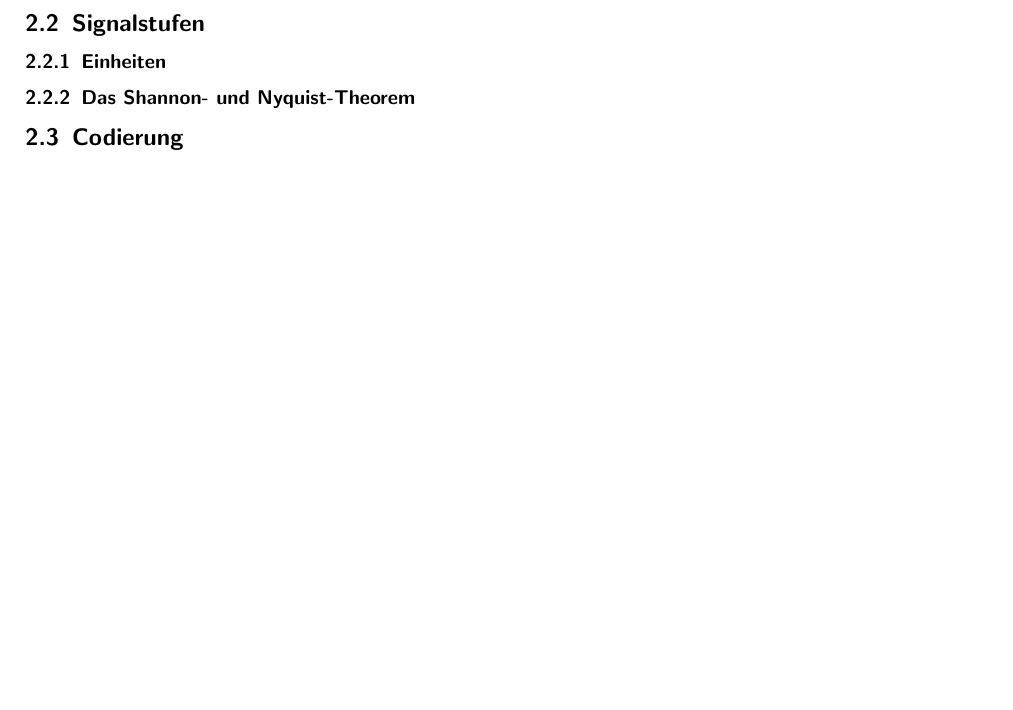
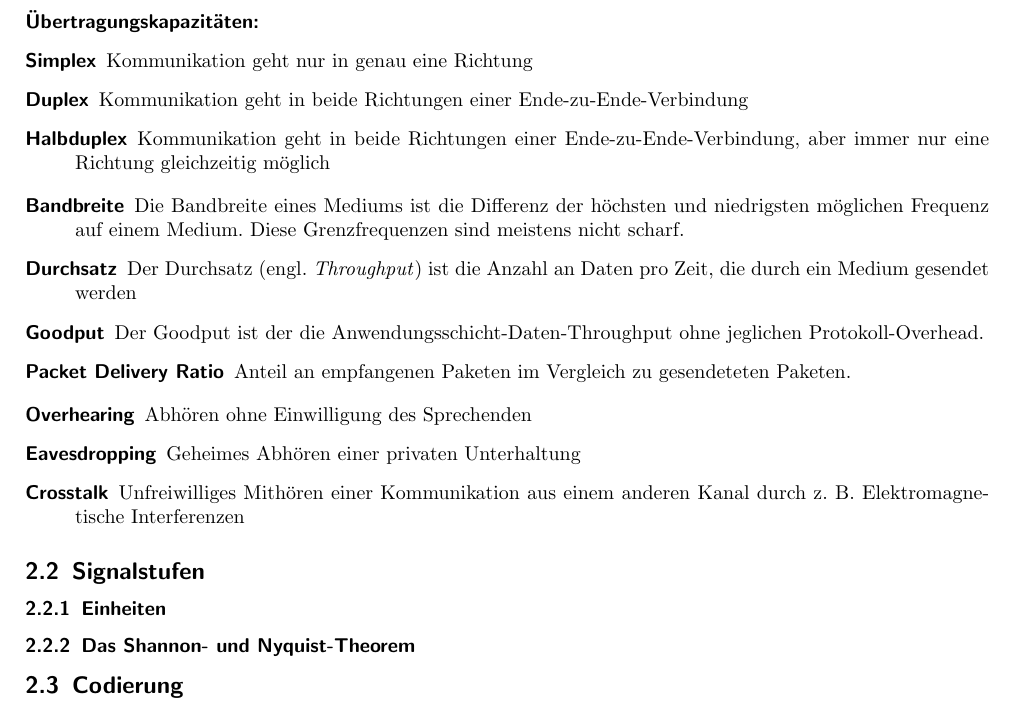
Before and after one commit to miri64/Uni-WS1112, a LaTeX document (T/lernskript/lernskript.tex): part of page 3 of 5, cut at the place of the change, the shorter picture padded with empty space. Compiled offline with pdfLaTeX.

Commit message:
[Telematik] Physical Layer Einleitung

```diff
--- a/T/lernskript/lernskript.tex
+++ b/T/lernskript/lernskript.tex
@@ -21,7 +21,6 @@
 	    pdfauthor = {Martin Lenders}%
 	]{hyperref}
 \usepackage{listings}
-\usepackage{hyperref}
 \usepackage{multirow}
 
 % Grafik
@@ -124,12 +123,27 @@
 \end{description}
 
 \section{Schicht 1 -- Bitübertragungsschicht}
-% synchrone/asynchrone Übertragung
-% simplex, duplex, halb-duplex
-% Übertragungsmedien
 \subsection{Allgemeine Begriffe}
-% Overhead, Bandbreite, Throughput, goodput, Paket delivery ratio
-% Signal, Data, overhearing, eavesdropping, crosstalk, last mile problem
+\paragraph{Übertragungskapazitäten:}
+\begin{description}
+\item[Simplex] Kommunikation geht nur in genau eine Richtung
+\item[Duplex] Kommunikation geht in beide Richtungen einer Ende-zu-Ende-Verbindung
+\item[Halbduplex] Kommunikation geht in beide Richtungen einer Ende-zu-Ende-Verbindung, aber immer nur eine Richtung gleichzeitig möglich
+\end{description}
+
+\begin{description}
+\item[Bandbreite] Die Bandbreite eines Mediums ist die Differenz der höchsten und niedrigsten möglichen Frequenz auf einem Medium. Diese Grenzfrequenzen sind meistens nicht scharf.
+\item[Durchsatz] Der Durchsatz (engl. \emph{Throughput}) ist die Anzahl an Daten pro Zeit, die durch ein Medium gesendet werden
+\item[Goodput] Der Goodput ist der die Anwendungsschicht-Daten-Throughput ohne jeglichen Protokoll-Overhead.
+\item[Packet Delivery Ratio] Anteil an empfangenen Paketen im Vergleich zu gesendeteten Paketen.
+\end{description}
+
+\begin{description}
+\item[Overhearing] Abhören ohne Einwilligung des Sprechenden
+\item[Eavesdropping] Geheimes Abhören einer privaten Unterhaltung
+\item[Crosstalk] Unfreiwilliges Mithören einer Kommunikation aus einem anderen Kanal durch z. B. Elektromagnetische Interferenzen
+\end{description}
+
 \subsection{Signalstufen}
 \subsubsection{Einheiten}
 % bps, baud
```
